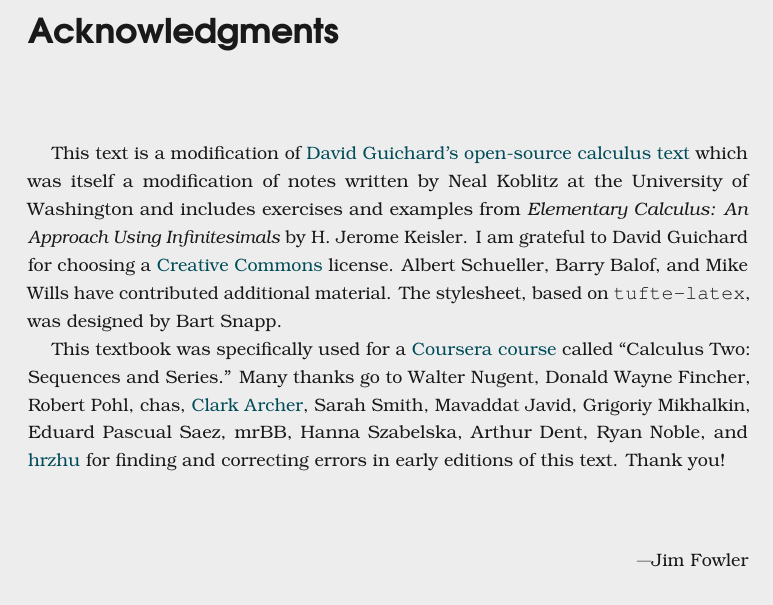
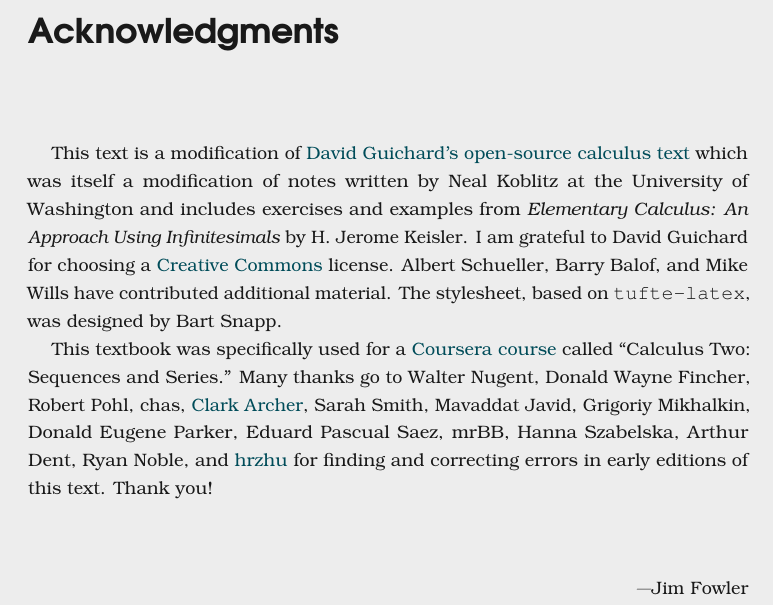
Before and after one commit to kisonecat/sequences-and-series, a LaTeX thesis (textbook/textbook.tex): part of page 11 of 109 before the commit and part of page 11 of 115 after it, cut so that both start at the same text. Compiled offline with pdfLaTeX.

Commit message:
Crediting Donald Parker for his contribution

```diff
--- a/textbook/textbook.tex
+++ b/textbook/textbook.tex
@@ -197,7 +197,7 @@
 called ``Calculus Two: Sequences and Series.''  Many thanks go to
 Walter Nugent, Donald Wayne Fincher, Robert Pohl, chas,
 \href{https://github.com/clark-archer}{Clark Archer}, Sarah Smith,
-Mavaddat Javid, Grigoriy Mikhalkin, Eduard Pascual Saez, mrBB, Hanna
+Mavaddat Javid, Grigoriy Mikhalkin, Donald Eugene Parker, Eduard Pascual Saez, mrBB, Hanna
 Szabelska, Arthur Dent, Ryan Noble, and
 \href{https://github.com/hrzhu}{hrzhu} for finding and correcting
 errors in early editions of this text.  Thank you!
```
Also changed, not shown: textbook/textbook.tex (19 more changed lines).
